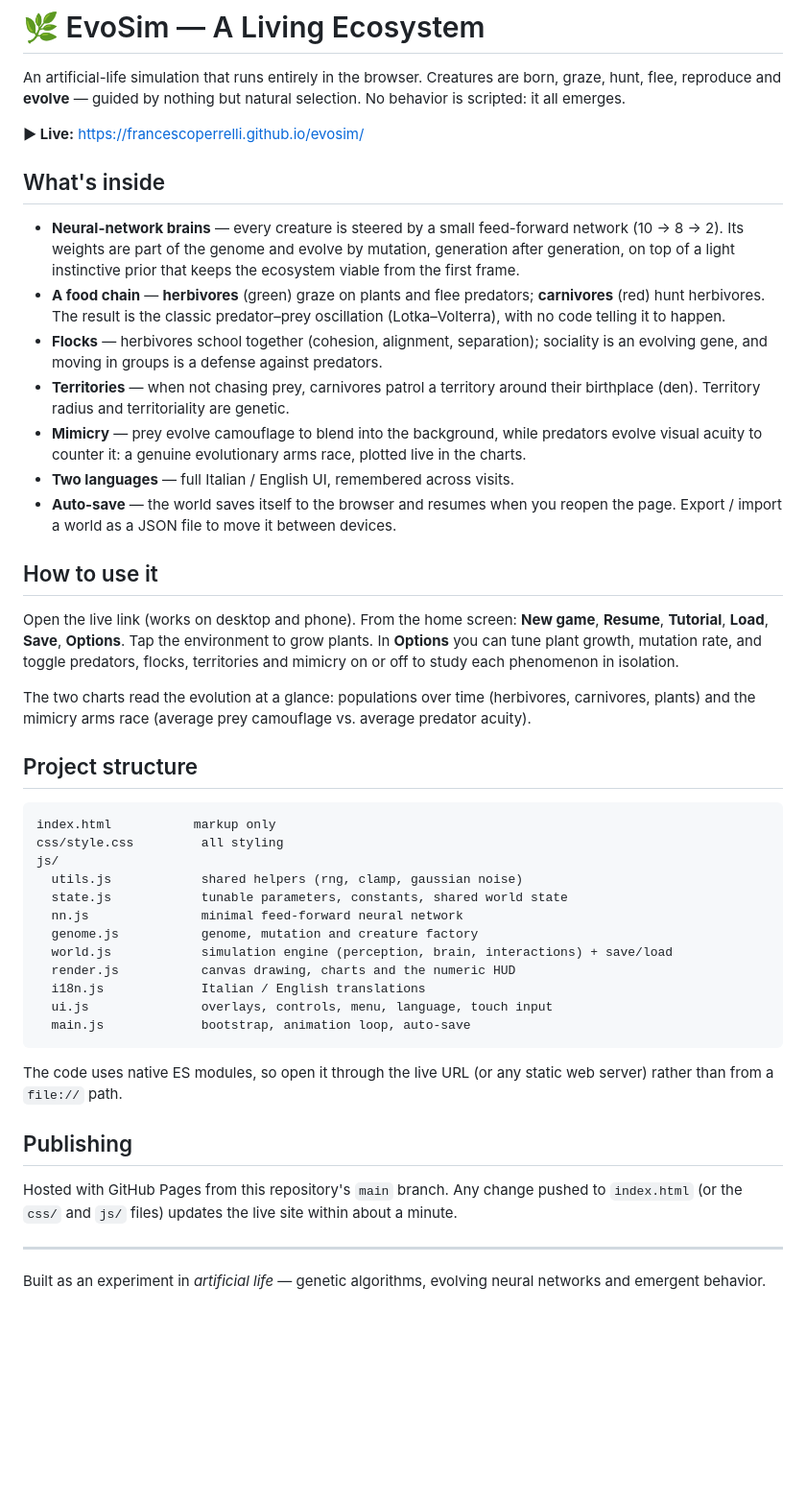
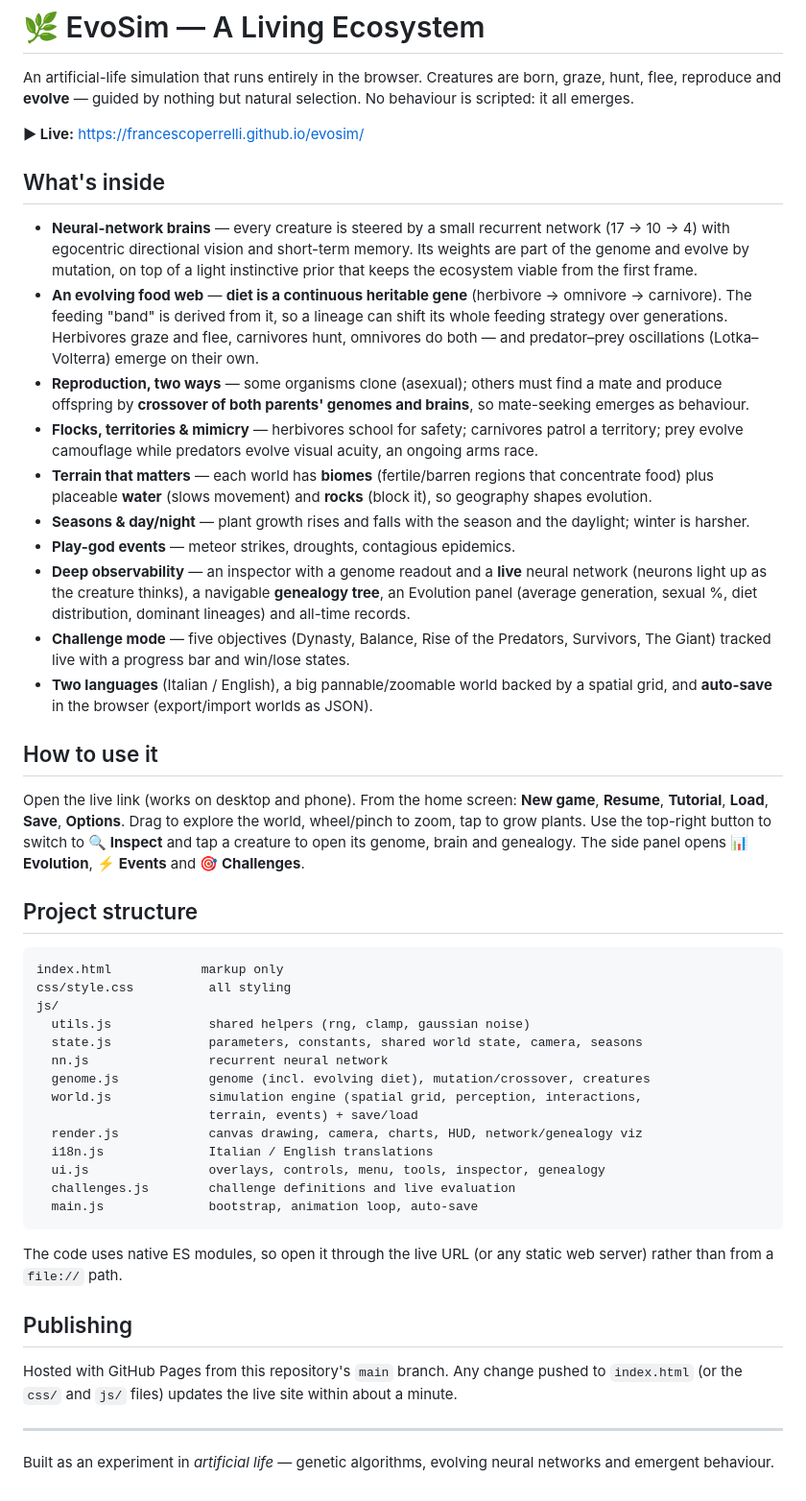
Before and after one commit to francescoperrelli/evosim, a Markdown page: README.md, the part around the change. Shown at 96% size. GitHub-like rendering; blank space fills up the shorter version.

Commit message:
docs: refresh README to cover evolving diet, terrain/biomes, genealogy, challenges and the full current feature set

````diff
--- a/README.md
+++ b/README.md
@@ -2,59 +2,68 @@
 
 An artificial-life simulation that runs entirely in the browser. Creatures are
 born, graze, hunt, flee, reproduce and **evolve** — guided by nothing but
-natural selection. No behavior is scripted: it all emerges.
+natural selection. No behaviour is scripted: it all emerges.
 
 **▶ Live:** https://francescoperrelli.github.io/evosim/
 
 ## What's inside
 
-- **Neural-network brains** — every creature is steered by a small feed-forward
-  network (10 → 8 → 2). Its weights are part of the genome and evolve by
-  mutation, generation after generation, on top of a light instinctive prior
-  that keeps the ecosystem viable from the first frame.
-- **A food chain** — **herbivores** (green) graze on plants and flee predators;
-  **carnivores** (red) hunt herbivores. The result is the classic predator–prey
-  oscillation (Lotka–Volterra), with no code telling it to happen.
-- **Flocks** — herbivores school together (cohesion, alignment, separation);
-  sociality is an evolving gene, and moving in groups is a defense against
-  predators.
-- **Territories** — when not chasing prey, carnivores patrol a territory around
-  their birthplace (den). Territory radius and territoriality are genetic.
-- **Mimicry** — prey evolve camouflage to blend into the background, while
-  predators evolve visual acuity to counter it: a genuine evolutionary arms
-  race, plotted live in the charts.
-- **Two languages** — full Italian / English UI, remembered across visits.
-- **Auto-save** — the world saves itself to the browser and resumes when you
-  reopen the page. Export / import a world as a JSON file to move it between
-  devices.
+- **Neural-network brains** — every creature is steered by a small recurrent
+  network (17 → 10 → 4) with egocentric directional vision and short-term
+  memory. Its weights are part of the genome and evolve by mutation, on top of a
+  light instinctive prior that keeps the ecosystem viable from the first frame.
+- **An evolving food web** — **diet is a continuous heritable gene**
+  (herbivore → omnivore → carnivore). The feeding "band" is derived from it, so a
+  lineage can shift its whole feeding strategy over generations. Herbivores graze
+  and flee, carnivores hunt, omnivores do both — and predator–prey oscillations
+  (Lotka–Volterra) emerge on their own.
+- **Reproduction, two ways** — some organisms clone (asexual); others must find a
+  mate and produce offspring by **crossover of both parents' genomes and brains**,
+  so mate-seeking emerges as behaviour.
+- **Flocks, territories & mimicry** — herbivores school for safety; carnivores
+  patrol a territory; prey evolve camouflage while predators evolve visual
+  acuity, an ongoing arms race.
+- **Terrain that matters** — each world has **biomes** (fertile/barren regions
+  that concentrate food) plus placeable **water** (slows movement) and **rocks**
+  (block it), so geography shapes evolution.
+- **Seasons & day/night** — plant growth rises and falls with the season and the
+  daylight; winter is harsher.
+- **Play-god events** — meteor strikes, droughts, contagious epidemics.
+- **Deep observability** — an inspector with a genome readout and a **live**
+  neural network (neurons light up as the creature thinks), a navigable
+  **genealogy tree**, an Evolution panel (average generation, sexual %, diet
+  distribution, dominant lineages) and all-time records.
+- **Challenge mode** — five objectives (Dynasty, Balance, Rise of the Predators,
+  Survivors, The Giant) tracked live with a progress bar and win/lose states.
+- **Two languages** (Italian / English), a big pannable/zoomable world backed by
+  a spatial grid, and **auto-save** in the browser (export/import worlds as JSON).
 
 ## How to use it
 
 Open the live link (works on desktop and phone). From the home screen:
 **New game**, **Resume**, **Tutorial**, **Load**, **Save**, **Options**.
-Tap the environment to grow plants. In **Options** you can tune plant growth,
-mutation rate, and toggle predators, flocks, territories and mimicry on or off
-to study each phenomenon in isolation.
-
-The two charts read the evolution at a glance: populations over time
-(herbivores, carnivores, plants) and the mimicry arms race (average prey
-camouflage vs. average predator acuity).
+Drag to explore the world, wheel/pinch to zoom, tap to grow plants. Use the
+top-right button to switch to **🔍 Inspect** and tap a creature to open its
+genome, brain and genealogy. The side panel opens **📊 Evolution**, **⚡ Events**
+and **🎯 Challenges**.
 
 ## Project structure
 
 ```
-index.html           markup only
-css/style.css         all styling
+index.html            markup only
+css/style.css          all styling
 js/
-  utils.js            shared helpers (rng, clamp, gaussian noise)
-  state.js            tunable parameters, constants, shared world state
-  nn.js               minimal feed-forward neural network
-  genome.js           genome, mutation and creature factory
-  world.js            simulation engine (perception, brain, interactions) + save/load
-  render.js           canvas drawing, charts and the numeric HUD
-  i18n.js             Italian / English translations
-  ui.js               overlays, controls, menu, language, touch input
-  main.js             bootstrap, animation loop, auto-save
+  utils.js             shared helpers (rng, clamp, gaussian noise)
+  state.js             parameters, constants, shared world state, camera, seasons
+  nn.js                recurrent neural network
+  genome.js            genome (incl. evolving diet), mutation/crossover, creatures
+  world.js             simulation engine (spatial grid, perception, interactions,
+                       terrain, events) + save/load
+  render.js            canvas drawing, camera, charts, HUD, network/genealogy viz
+  i18n.js              Italian / English translations
+  ui.js                overlays, controls, menu, tools, inspector, genealogy
+  challenges.js        challenge definitions and live evaluation
+  main.js              bootstrap, animation loop, auto-save
 ```
 
 The code uses native ES modules, so open it through the live URL (or any static
@@ -69,4 +78,4 @@ about a minute.
 ---
 
 Built as an experiment in *artificial life* — genetic algorithms, evolving
-neural networks and emergent behavior.
+neural networks and emergent behaviour.
````
